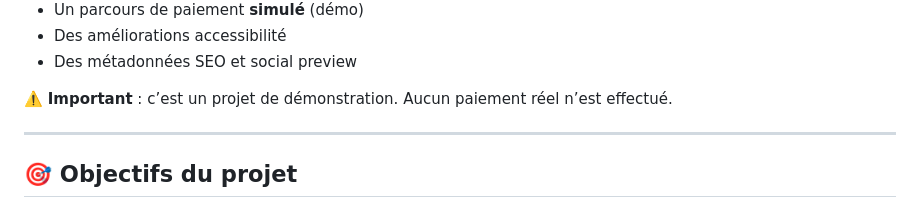
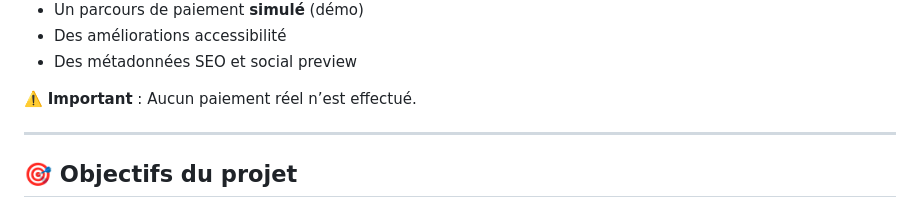
Before and after one commit to antoninche/site-e-commerce, a Markdown page: README.md, the part around the change. Rendered like a GitHub page.

```diff
--- a/README.md
+++ b/README.md
@@ -24,7 +24,7 @@ Le site inclut actuellement :
 - Des améliorations accessibilité
 - Des métadonnées SEO et social preview
 
-⚠️ **Important** : c’est un projet de démonstration. Aucun paiement réel n’est effectué.
+⚠️ **Important** : Aucun paiement réel n’est effectué.
 
 ---
 
```
